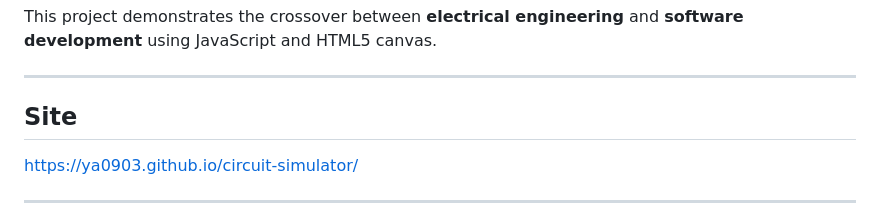
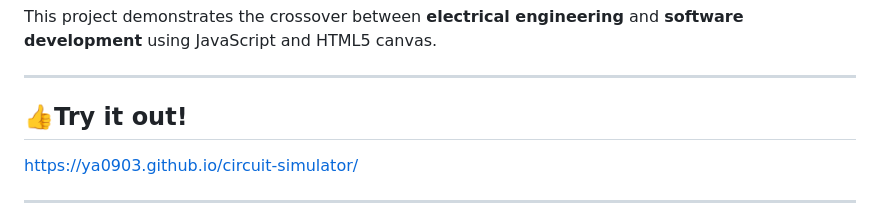
Before and after one commit to ya0903/circuit-simulator, a Markdown page: README.md, the part around the change. GitHub-like rendering.

```diff
--- a/README.md
+++ b/README.md
@@ -7,7 +7,7 @@ Users can build simple electrical circuits, connect components with wires and se
 This project demonstrates the crossover between **electrical engineering** and **software development** using JavaScript and HTML5 canvas.
 
 ---
-## Site
+## 👍Try it out!
 
 https://ya0903.github.io/circuit-simulator/
 
```
